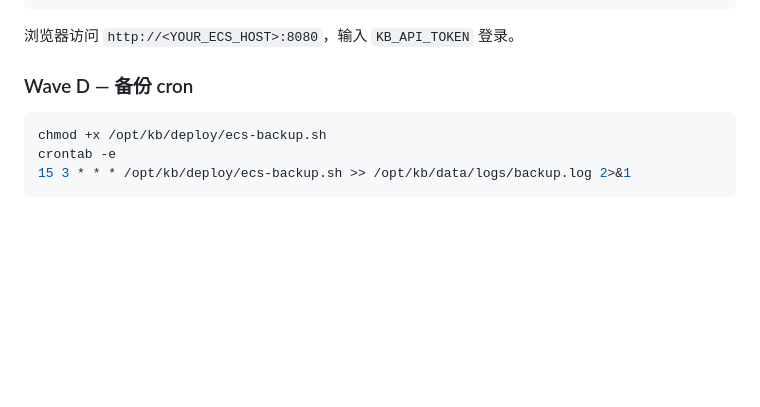
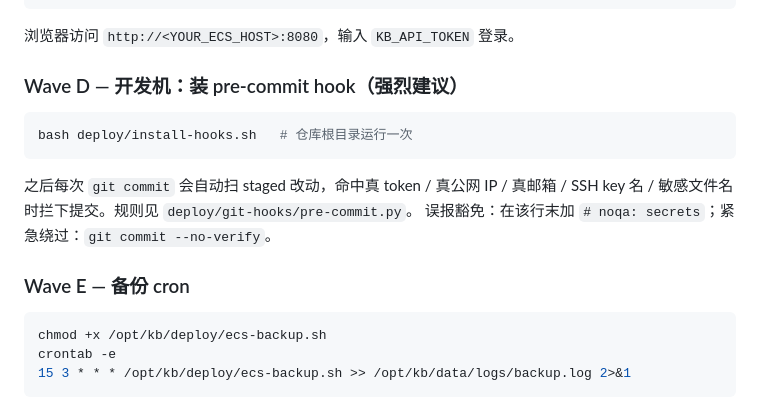
Before and after one commit to WWeellkkiinn/KnowledgeBase, a Markdown page: deploy/README.md, the part around the change. GitHub-like rendering; blank space fills up the shorter version.

Commit message:
docs(deploy): README Wave D 增加 pre-commit hook 安装步骤
via [HAPI](https://hapi.run)

Co-Authored-By: HAPI <noreply@hapi.run>
Co-Authored-By: Claude Opus 4.7 (1M context) <noreply@anthropic.com>

````diff
--- a/deploy/README.md
+++ b/deploy/README.md
@@ -105,7 +105,17 @@ docker compose logs -f app        # 看 SocketIO 启动日志，确认无堆栈
 
 浏览器访问 `http://<YOUR_ECS_HOST>:8080`，输入 `KB_API_TOKEN` 登录。
 
-### Wave D — 备份 cron
+### Wave D — 开发机：装 pre-commit hook（强烈建议）
+
+```bash
+bash deploy/install-hooks.sh   # 仓库根目录运行一次
+```
+
+之后每次 `git commit` 会自动扫 staged 改动，命中真 token / 真公网 IP / 真邮箱 /
+SSH key 名 / 敏感文件名时拦下提交。规则见 `deploy/git-hooks/pre-commit.py`。
+误报豁免：在该行末加 `# noqa: secrets`；紧急绕过：`git commit --no-verify`。
+
+### Wave E — 备份 cron
 
 ```bash
 chmod +x /opt/kb/deploy/ecs-backup.sh
````
